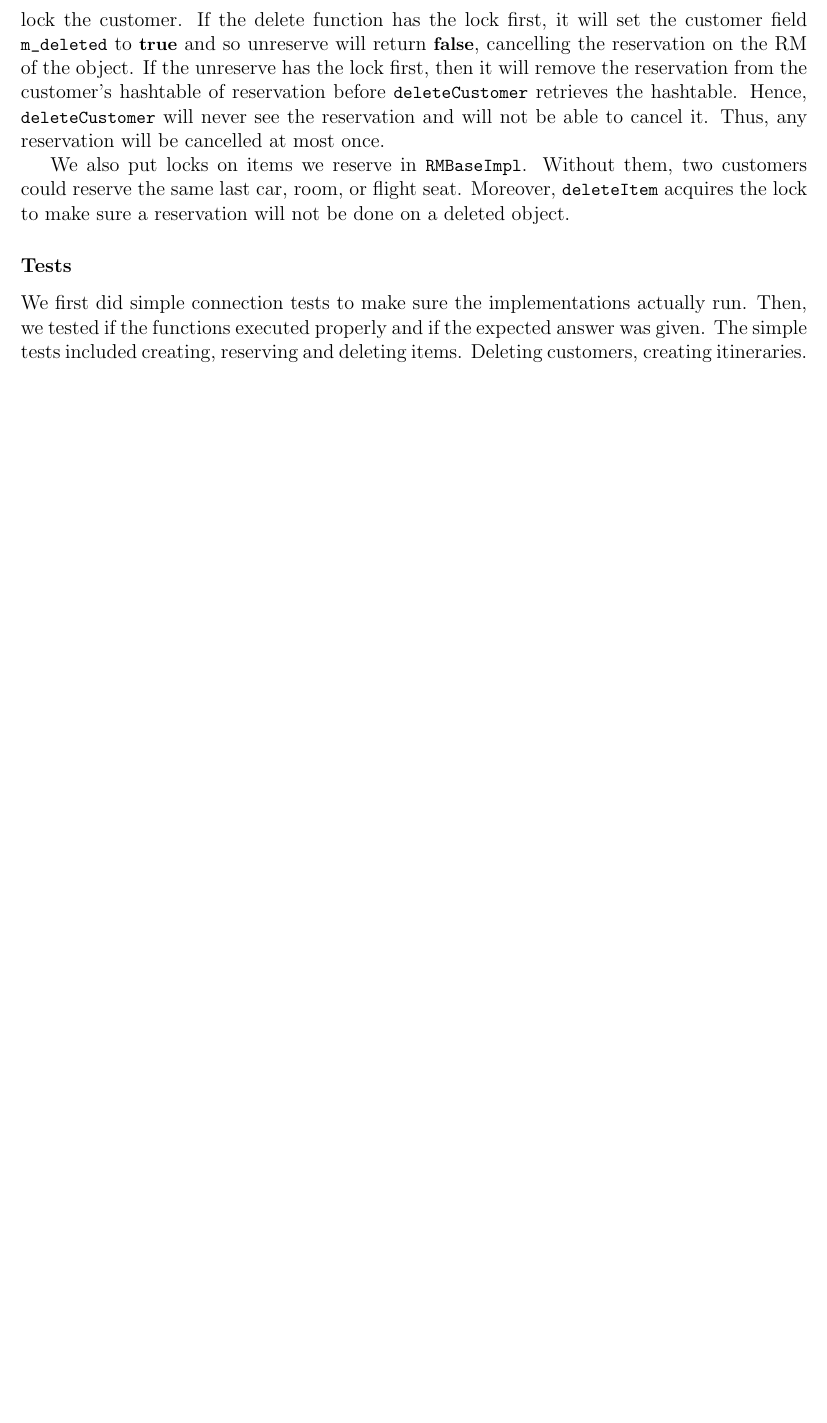
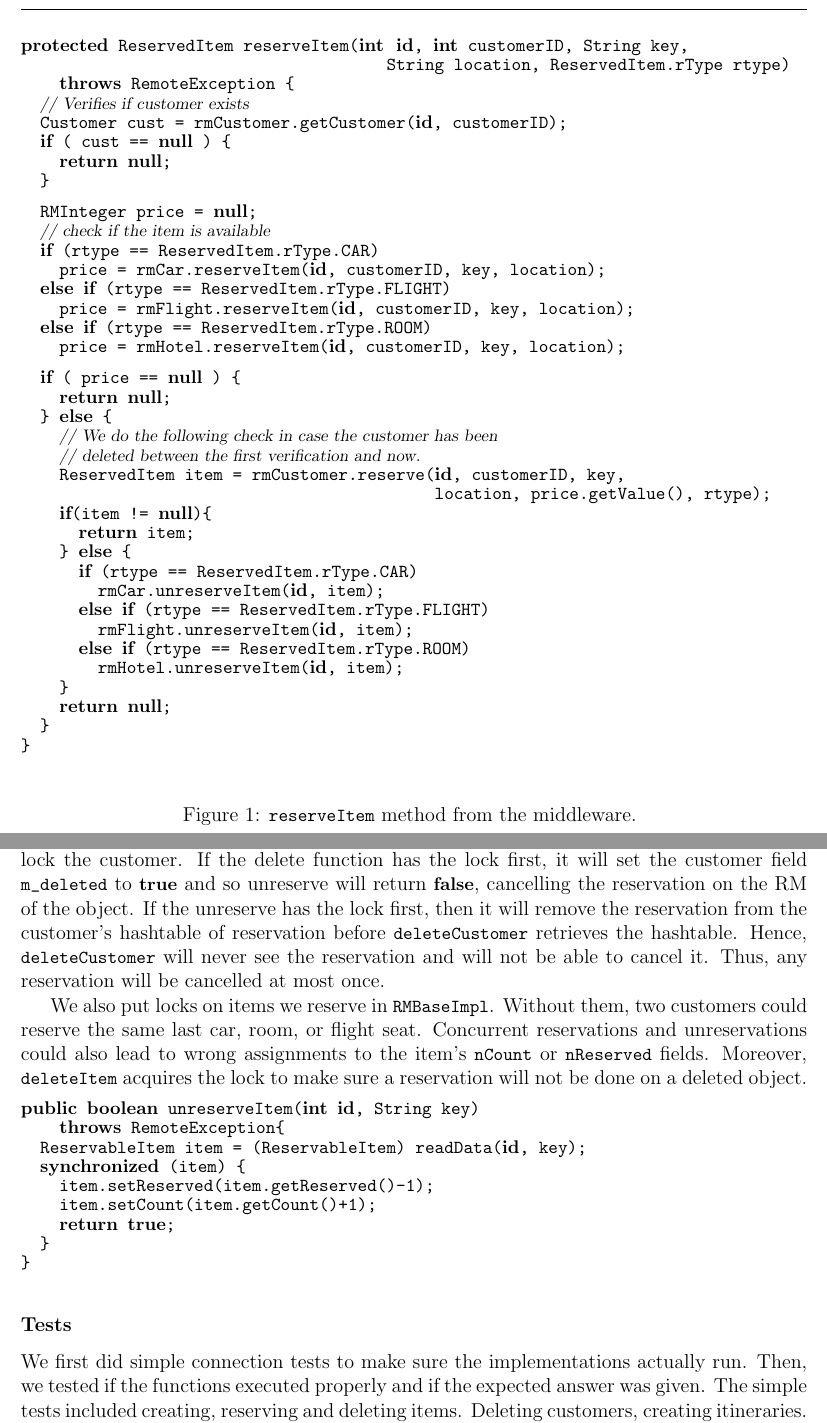
Before and after one commit to davidthibodeau/distributed, a LaTeX document (distributed1/report/report.tex): part of page 3 of 3 before the commit and two parts of pages 3 and 4 of 4 after it, the two joined at a grey line, cut at the place of the change, the shorter picture padded with empty space. Compiled offline with pdfLaTeX.

Commit message:
Added code segments to report.

```diff
--- a/distributed1/report/report.tex
+++ b/distributed1/report/report.tex
@@ -192,3 +238,48 @@ reserved object to unreserve it. We needed to do it this way since we
+\begin{figureone}{\java{reserveItem} method from the middleware. \label{fig:reserve}}
+\begin{lstlisting}
+protected ReservedItem reserveItem(int id, int customerID, String key,
+                                      String location, ReservedItem.rType rtype)
+    throws RemoteException {
+  // Verifies if customer exists
+  Customer cust = rmCustomer.getCustomer(id, customerID);
+  if ( cust == null ) {
+    return null;
+  }
+
+  RMInteger price = null;
+  // check if the item is available
+  if (rtype == ReservedItem.rType.CAR)
+    price = rmCar.reserveItem(id, customerID, key, location);
+  else if (rtype == ReservedItem.rType.FLIGHT)
+    price = rmFlight.reserveItem(id, customerID, key, location);
+  else if (rtype == ReservedItem.rType.ROOM)
+    price = rmHotel.reserveItem(id, customerID, key, location);
+
+  if ( price == null ) {
+    return null;
+  } else {
+    // We do the following check in case the customer has been
+    // deleted between the first verification and now.
+    ReservedItem item = rmCustomer.reserve(id, customerID, key,
+                                           location, price.getValue(), rtype);
+    if(item != null){
+      return item;
+    } else {
+      if (rtype == ReservedItem.rType.CAR)
+        rmCar.unreserveItem(id, item);
+      else if (rtype == ReservedItem.rType.FLIGHT)
+        rmFlight.unreserveItem(id, item);
+      else if (rtype == ReservedItem.rType.ROOM)
+        rmHotel.unreserveItem(id, item);
+    }
+    return null;
+  }
+}
+
+\end{lstlisting}
+\end{figureone}
+
+We needed to do it this way since we
 could not synchronize the whole reservation as it involved three
 differents servers. Similarly, the \java{itinerary} functions does all the
 reservations one after the others but as soon as one fails, it undoes
@@ -222,9 +313,22 @@ success of the reservation by verifying if the \java{ReservedItem} is \java{null
 
 We also put locks on items we reserve in \java{RMBaseImpl}. Without
 them, two customers could reserve the same last car, room, or flight
-seat. Moreover, \java{deleteItem} acquires the lock to make sure a
+seat. Concurrent reservations and unreservations could also lead to
+wrong assignments to the item's \java{nCount} or \java{nReserved}
+fields. Moreover, \java{deleteItem} acquires the lock to make sure a
 reservation will not be done on a deleted object.
 
+\begin{lstlisting}
+public boolean unreserveItem(int id, String key)
+    throws RemoteException{
+  ReservableItem item = (ReservableItem) readData(id, key);
+  synchronized (item) {
+    item.setReserved(item.getReserved()-1);
+    item.setCount(item.getCount()+1);
+    return true;
+  }
+}
+\end{lstlisting}
 \subsubsection*{Tests}
 We first did simple connection tests to make sure the implementations
 actually run. Then, we tested if the functions executed properly and
```
Also changed, not shown: distributed1/report/report.tex (58 more changed lines).
